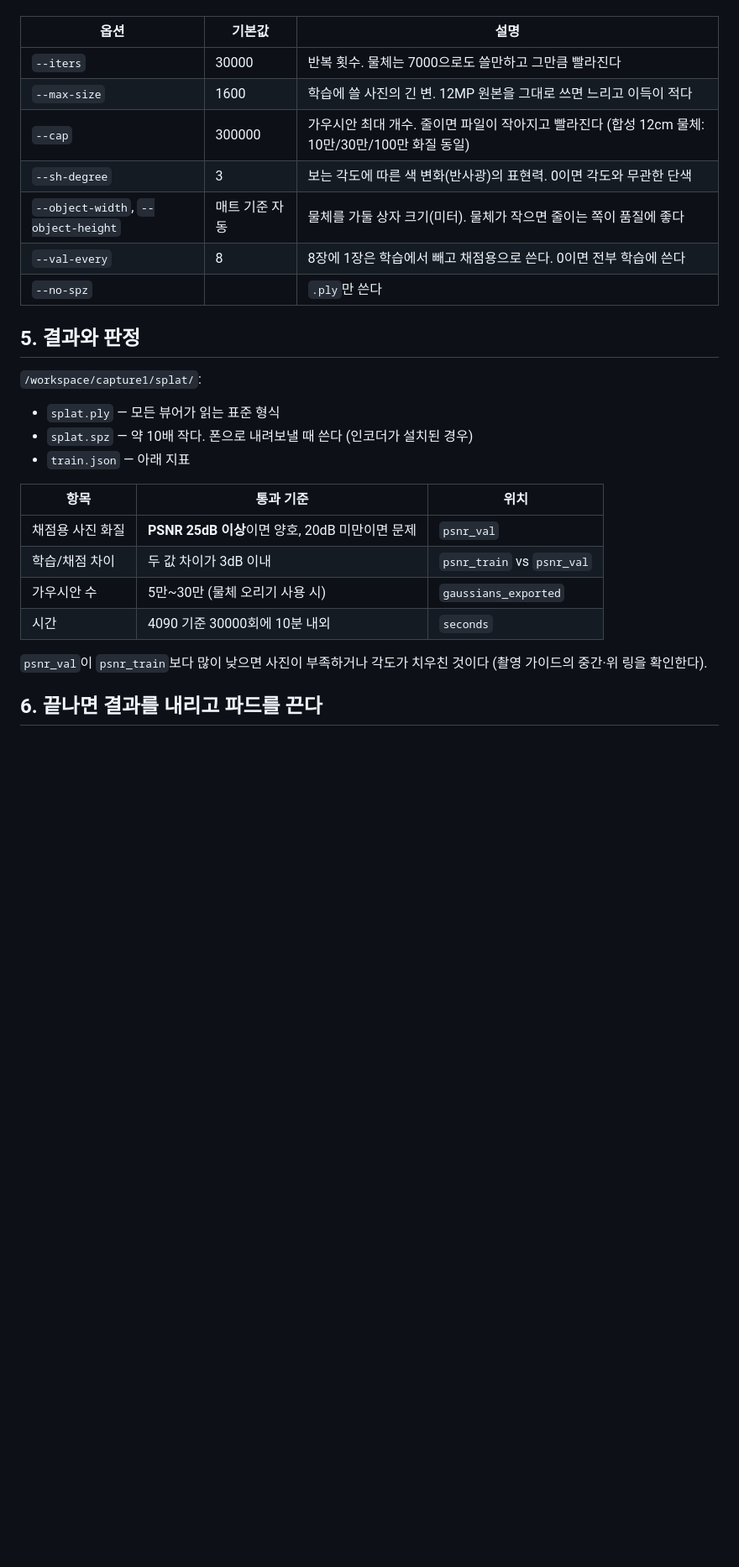
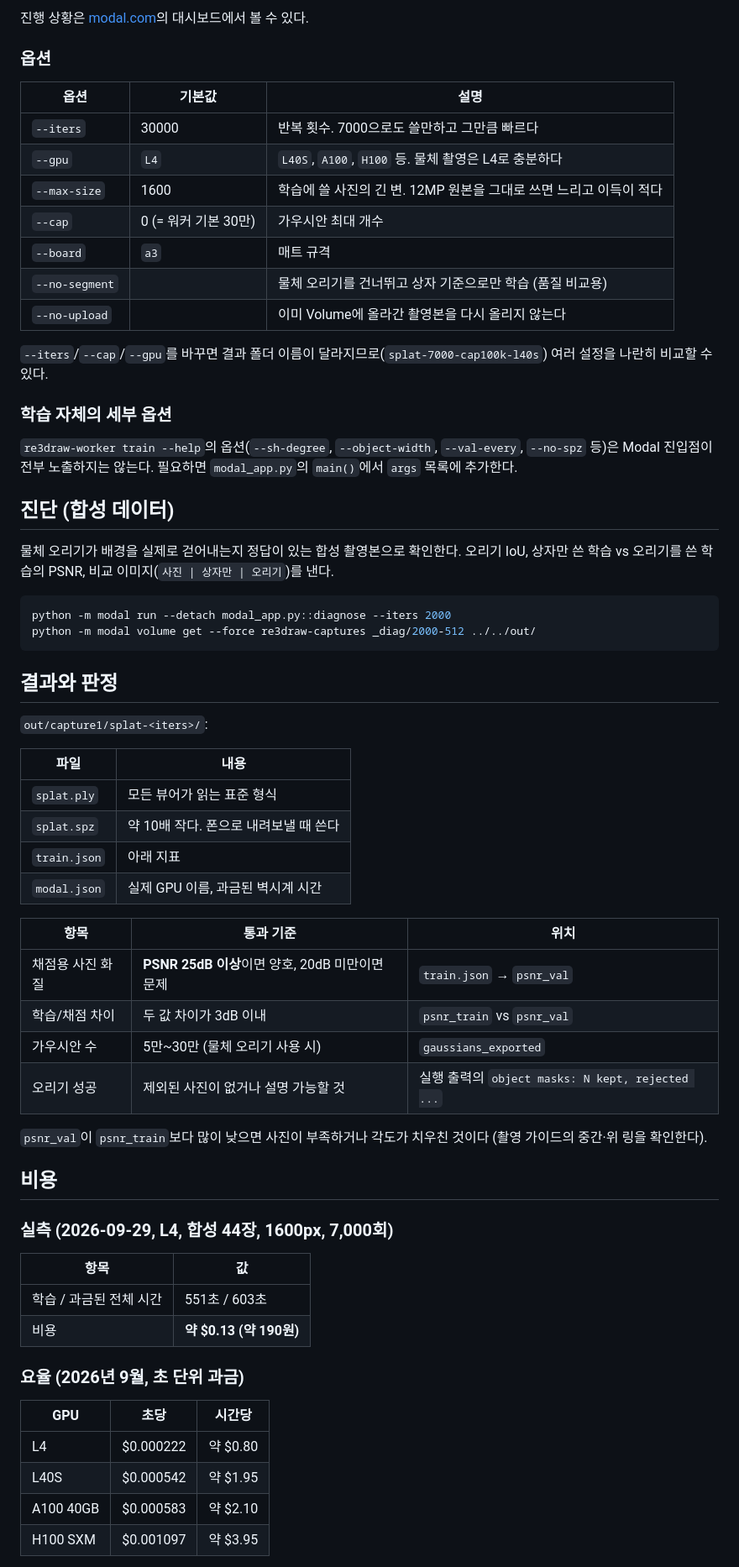
Before and after one commit to tawool83/re3draw, a Markdown page: docs/m2-gpu-training.md, the part around one of its changes. Shown at 84% size. Rendered like a GitHub page; blank space fills up the shorter version.

````diff
--- a/docs/m2-gpu-training.md
+++ b/docs/m2-gpu-training.md
@@ -76,30 +94,71 @@ re3draw-worker train /workspace/capture1 -o /workspace/capture1/splat
+진행 상황은 [modal.com](https://modal.com)의 대시보드에서 볼 수 있다.
+
+### 옵션
 
 | 옵션 | 기본값 | 설명 |
 | --- | --- | --- |
-| `--iters` | 30000 | 반복 횟수. 물체는 7000으로도 쓸만하고 그만큼 빨라진다 |
+| `--iters` | 30000 | 반복 횟수. 7000으로도 쓸만하고 그만큼 빠르다 |
+| `--gpu` | `L4` | `L40S`, `A100`, `H100` 등. 물체 촬영은 L4로 충분하다 |
 | `--max-size` | 1600 | 학습에 쓸 사진의 긴 변. 12MP 원본을 그대로 쓰면 느리고 이득이 적다 |
-| `--cap` | 300000 | 가우시안 최대 개수. 줄이면 파일이 작아지고 빨라진다 (합성 12cm 물체: 10만/30만/100만 화질 동일) |
-| `--sh-degree` | 3 | 보는 각도에 따른 색 변화(반사광)의 표현력. 0이면 각도와 무관한 단색 |
-| `--object-width`, `--object-height` | 매트 기준 자동 | 물체를 가둘 상자 크기(미터). 물체가 작으면 줄이는 쪽이 품질에 좋다 |
-| `--val-every` | 8 | 8장에 1장은 학습에서 빼고 채점용으로 쓴다. 0이면 전부 학습에 쓴다 |
-| `--no-spz` | | `.ply`만 쓴다 |
+| `--cap` | 0 (= 워커 기본 30만) | 가우시안 최대 개수 |
+| `--board` | `a3` | 매트 규격 |
+| `--no-segment` | | 물체 오리기를 건너뛰고 상자 기준으로만 학습 (품질 비교용) |
+| `--no-upload` | | 이미 Volume에 올라간 촬영본을 다시 올리지 않는다 |
 
-## 5. 결과와 판정
+`--iters`/`--cap`/`--gpu`를 바꾸면 결과 폴더 이름이 달라지므로(`splat-7000-cap100k-l40s`) 여러 설정을
+나란히 비교할 수 있다.
 
-`/workspace/capture1/splat/`:
+### 학습 자체의 세부 옵션
 
-- `splat.ply` — 모든 뷰어가 읽는 표준 형식
-- `splat.spz` — 약 10배 작다. 폰으로 내려보낼 때 쓴다 (인코더가 설치된 경우)
-- `train.json` — 아래 지표
+`re3draw-worker train --help`의 옵션(`--sh-degree`, `--object-width`, `--val-every`, `--no-spz` 등)은
+Modal 진입점이 전부 노출하지는 않는다. 필요하면 `modal_app.py`의 `main()`에서 `args` 목록에 추가한다.
+
+## 진단 (합성 데이터)
+
+물체 오리기가 배경을 실제로 걷어내는지 정답이 있는 합성 촬영본으로 확인한다.
+오리기 IoU, 상자만 쓴 학습 vs 오리기를 쓴 학습의 PSNR, 비교 이미지(`사진 | 상자만 | 오리기`)를 낸다.
+
+```bash
+python -m modal run --detach modal_app.py::diagnose --iters 2000
+python -m modal volume get --force re3draw-captures _diag/2000-512 ../../out/
+```
+
+## 결과와 판정
+
+`out/capture1/splat-<iters>/`:
+
+| 파일 | 내용 |
+| --- | --- |
+| `splat.ply` | 모든 뷰어가 읽는 표준 형식 |
+| `splat.spz` | 약 10배 작다. 폰으로 내려보낼 때 쓴다 |
+| `train.json` | 아래 지표 |
+| `modal.json` | 실제 GPU 이름, 과금된 벽시계 시간 |
 
 | 항목 | 통과 기준 | 위치 |
 | --- | --- | --- |
-| 채점용 사진 화질 | **PSNR 25dB 이상**이면 양호, 20dB 미만이면 문제 | `psnr_val` |
+| 채점용 사진 화질 | **PSNR 25dB 이상**이면 양호, 20dB 미만이면 문제 | `train.json` → `psnr_val` |
 | 학습/채점 차이 | 두 값 차이가 3dB 이내 | `psnr_train` vs `psnr_val` |
 | 가우시안 수 | 5만~30만 (물체 오리기 사용 시) | `gaussians_exported` |
-| 시간 | 4090 기준 30000회에 10분 내외 | `seconds` |
+| 오리기 성공 | 제외된 사진이 없거나 설명 가능할 것 | 실행 출력의 `object masks: N kept, rejected ...` |
 
 `psnr_val`이 `psnr_train`보다 많이 낮으면 사진이 부족하거나 각도가 치우친 것이다
 (촬영 가이드의 중간·위 링을 확인한다).
 
-## 6. 끝나면 결과를 내리고 **파드를 끈다**
+## 비용
+
+### 실측 (2026-09-29, L4, 합성 44장, 1600px, 7,000회)
+
+| 항목 | 값 |
+| --- | --- |
+| 학습 / 과금된 전체 시간 | 551초 / 603초 |
+| 비용 | **약 $0.13 (약 190원)** |
+
+### 요율 (2026년 9월, 초 단위 과금)
+
+| GPU | 초당 | 시간당 |
+| --- | --- | --- |
+| L4 | $0.000222 | 약 $0.80 |
+| L40S | $0.000542 | 약 $1.95 |
+| A100 40GB | $0.000583 | 약 $2.10 |
+| H100 SXM | $0.001097 | 약 $3.95 |
+
````
Also changed, not shown: other parts of docs/m2-gpu-training.md (+83 -62 lines).
